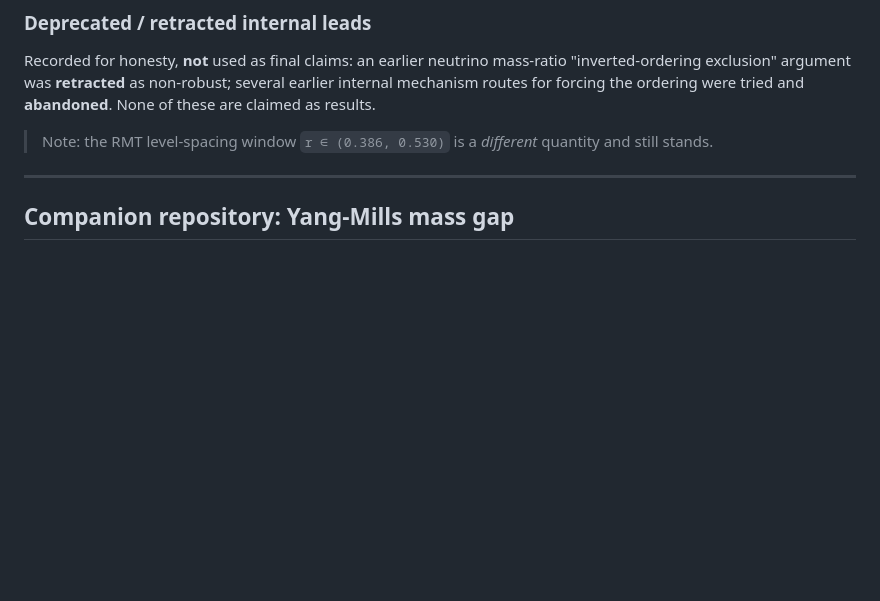
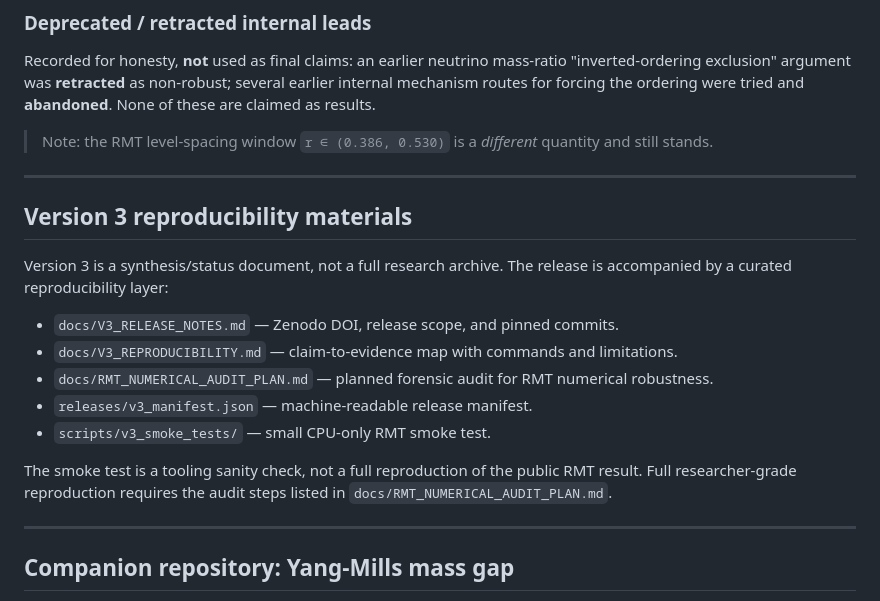
Before and after one commit to golbryk/global-spectral-toe, a Markdown page: README.md, the part around the change. Drawn GitHub-style; blank space fills up the shorter version.

Commit message:
docs: link Version 3 reproducibility materials from README

```diff
--- a/README.md
+++ b/README.md
@@ -87,6 +87,20 @@ were tried and **abandoned**. None of these are claimed as results.
 
 > Note: the RMT level-spacing window `r ∈ (0.386, 0.530)` is a *different*
 > quantity and still stands.
+
+---
+
+## Version 3 reproducibility materials
+
+Version 3 is a synthesis/status document, not a full research archive. The release is accompanied by a curated reproducibility layer:
+
+- `docs/V3_RELEASE_NOTES.md` — Zenodo DOI, release scope, and pinned commits.
+- `docs/V3_REPRODUCIBILITY.md` — claim-to-evidence map with commands and limitations.
+- `docs/RMT_NUMERICAL_AUDIT_PLAN.md` — planned forensic audit for RMT numerical robustness.
+- `releases/v3_manifest.json` — machine-readable release manifest.
+- `scripts/v3_smoke_tests/` — small CPU-only RMT smoke test.
+
+The smoke test is a tooling sanity check, not a full reproduction of the public RMT result. Full researcher-grade reproduction requires the audit steps listed in `docs/RMT_NUMERICAL_AUDIT_PLAN.md`.
 
 ---
 
```
